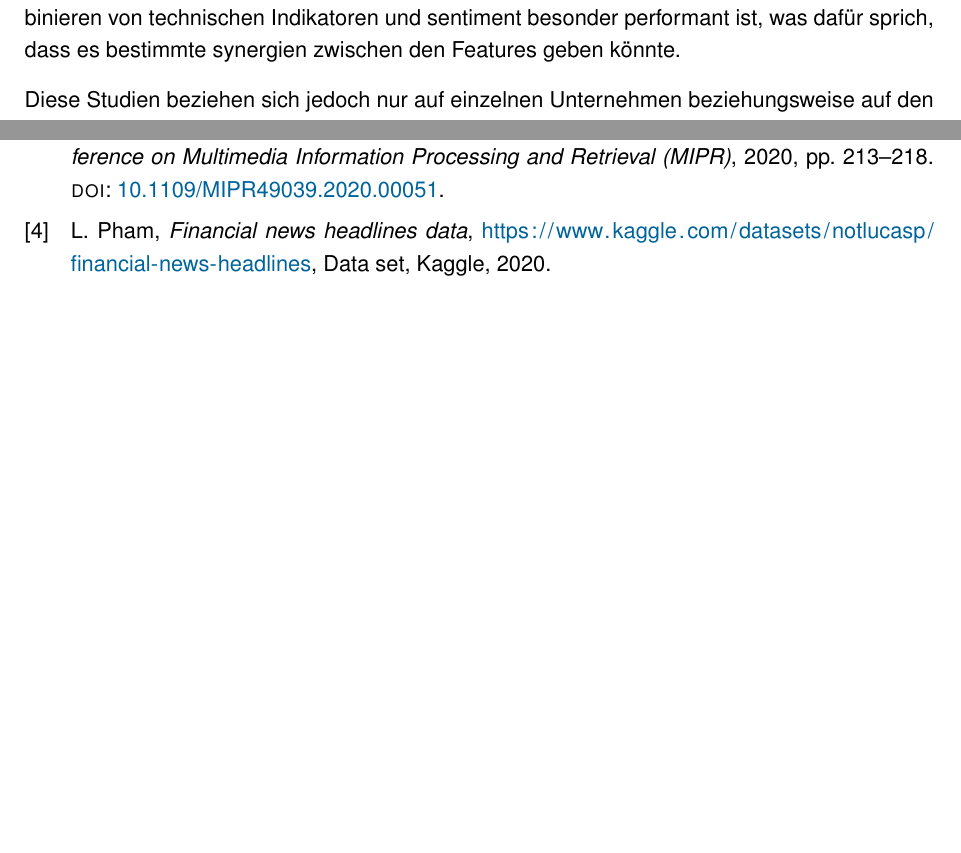
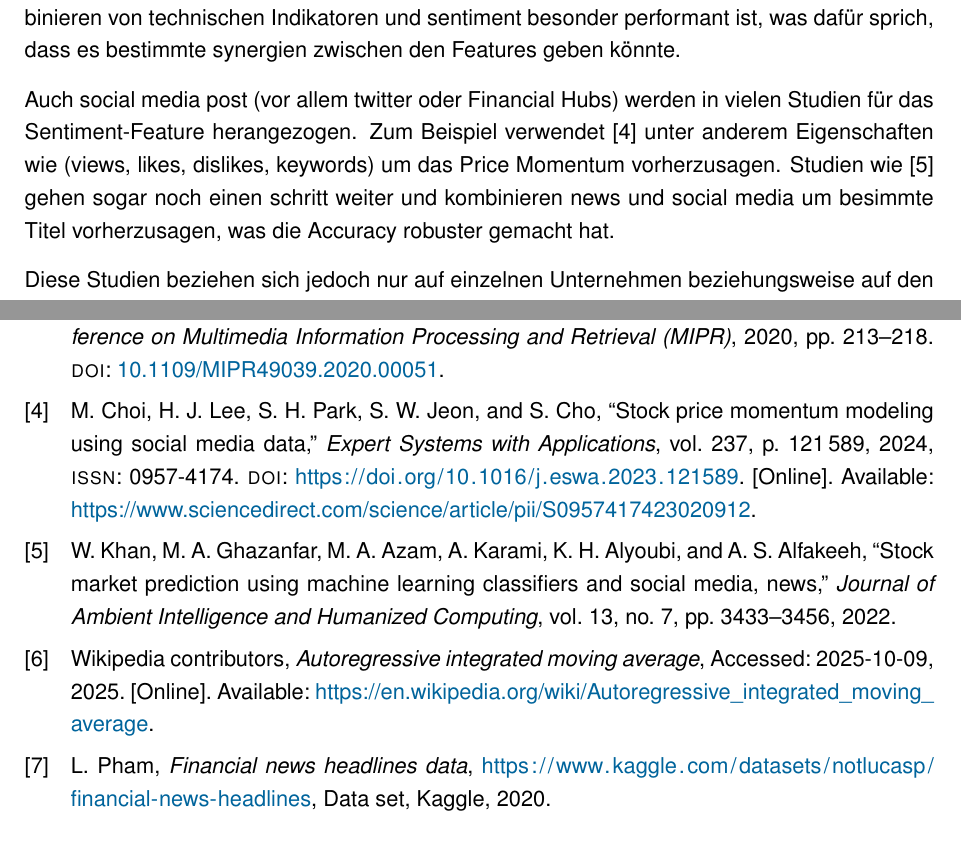
Before and after one commit to Davidhoechtl/MAI_FinancialForecasting, a LaTeX thesis (Proposal/main.tex, which reads Proposal/Literatur.bib): two parts of pages 5 and 9 of 11, joined at a grey line, cut so that both start at the same text. Compiled offline with pdfLaTeX; an older LaTeX class or package is replaced by its successor.

Commit message:
Added more citations

```diff
--- a/Proposal/Literatur.bib
+++ b/Proposal/Literatur.bib
@@ -41,3 +41,24 @@ abstract = {Real-time market prediction tool tracking public opinion in speciali
   howpublished = {\url{https://www.kaggle.com/datasets/notlucasp/financial-news-headlines}},
   note         = {Data set, Kaggle}
 }
+
+@article{khan2022stock,
+  title={Stock market prediction using machine learning classifiers and social media, news},
+  author={Khan, Wasiat and Ghazanfar, Mustansar Ali and Azam, Muhammad Awais and Karami, Amin and Alyoubi, Khaled H and Alfakeeh, Ahmed S},
+  journal={Journal of Ambient Intelligence and Humanized Computing},
+  volume={13},
+  number={7},
+  pages={3433--3456},
+  year={2022},
+  publisher={Springer}
+}
+
+@article{CHOI2024121589,
+title = {Stock price momentum modeling using social media data},
+journal = {Expert Systems with Applications},
+volume = {237},
+pages = {121589},
+year = {2024},
+issn = {0957-4174},
+doi = {https://doi.org/10.1016/j.eswa.2023.121589},
+url = {https://www.sciencedirect.com/science/article/pii/S0957417423020912},
@@ -43,0 +71,5 @@ abstract = {Real-time market prediction tool tracking public opinion in speciali
+  title        = {Autoregressive integrated moving average},
+  year         = 2025,
+  url          = {https://en.wikipedia.org/wiki/Autoregressive_integrated_moving_average},
+  note         = {Accessed: 2025-10-09}
+}
--- a/Proposal/main.tex
+++ b/Proposal/main.tex
@@ -92,6 +92,8 @@ Um genauer zu sein versucht die Arbeit:
 \chapter{Literature Review}
 Die Idee Marktstimmung mit technischen Indikatoren zu verbinden ist keine neue Idee. Dies wurde bereits von mehreren Studien durchgeführt \cite{ANBAEEFARIMANI2022108742} \cite{10380556} \cite{9175549}. In \cite{ANBAEEFARIMANI2022108742} wurden beispielsweise Sentimentdaten und gängige technische Indikatoren wie Volatilitätsbänder, Volumen, oder EMA (weighted moving average) verwendet um Forex (Foreign exchange markets) zu predicten. Ähnlich hat \cite{9175549} versucht mittels tagesaggregierten Sentiment und Stock-data (wurde nicht weiter beschrieben) die Aktienkurse von einzelnen Unternehmen wie Apple, Amazon, Microsoft vorherzusagen. Beide dieser Arbeiten haben eine Erfolgreiche Korrelation sowie Performance verbesserung feststellen können. Interessanterweise konnte \cite{ANBAEEFARIMANI2022108742} feststellen, dass das Kombinieren von technischen Indikatoren und sentiment besonder performant ist, was dafür sprich, dass es bestimmte synergien zwischen den Features geben könnte.
 
+Auch social media post (vor allem twitter oder Financial Hubs) werden in vielen Studien für das Sentiment-Feature herangezogen. Zum Beispiel verwendet \cite{CHOI2024121589} unter anderem Eigenschaften wie (views, likes, dislikes, keywords) um das Price Momentum vorherzusagen. Studien wie \cite{khan2022stock} gehen sogar noch einen schritt weiter und kombinieren news und social media um besimmte Titel vorherzusagen, was die Accuracy robuster gemacht hat.
+
 Diese Studien beziehen sich jedoch nur auf einzelnen Unternehmen beziehungsweise auf den Geldmarkt. Ob und wie viel Marktstimmung hilft in effizienten Märkten wie Aktienindexen Kurse vorherzusagen ist teil dieser Arbeit.
 
 \chapter{Methodology}
```
Also changed, not shown: Proposal/Literatur.bib (6 more changed lines), Proposal/main.tex (2 more changed lines).
